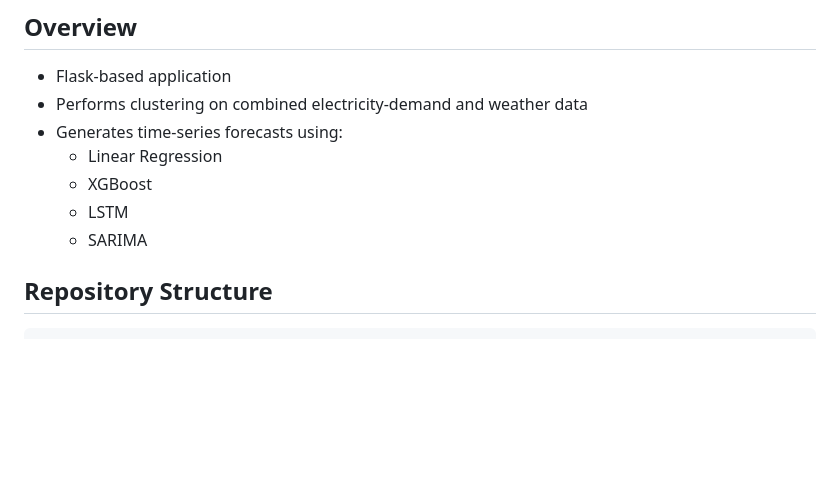
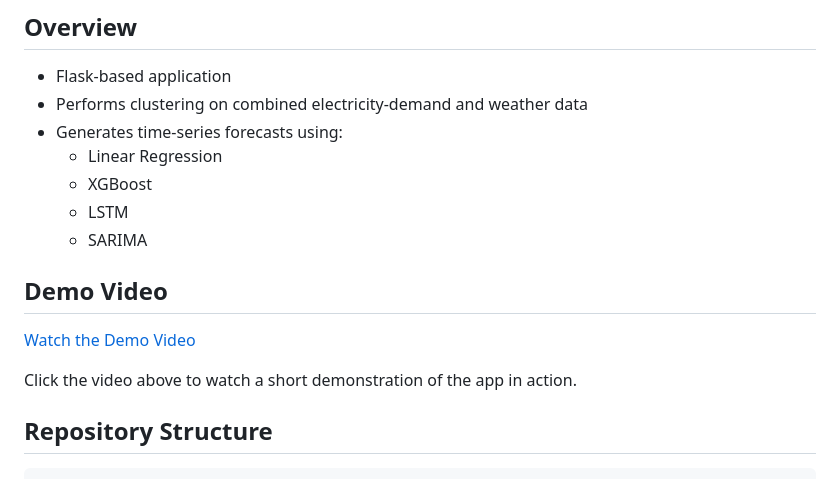
Before and after one commit to rafiahkhan/Electric-Load-Forecasting-Clustering-Web-App, a Markdown page: README.md, the part around the change. Rendered like a GitHub page; blank space fills up the shorter version.

```diff
--- a/README.md
+++ b/README.md
@@ -9,6 +9,12 @@
   - XGBoost
   - LSTM
   - SARIMA
+
+## Demo Video
+
+[Watch the Demo Video](demo/Demo%20Video.mp4)
+
+Click the video above to watch a short demonstration of the app in action.
 
 
 ## Repository Structure
```
